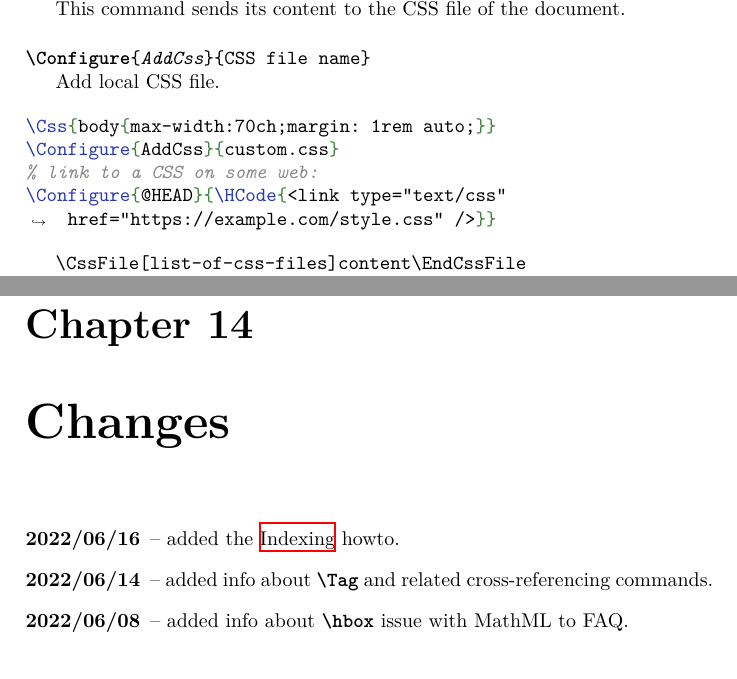
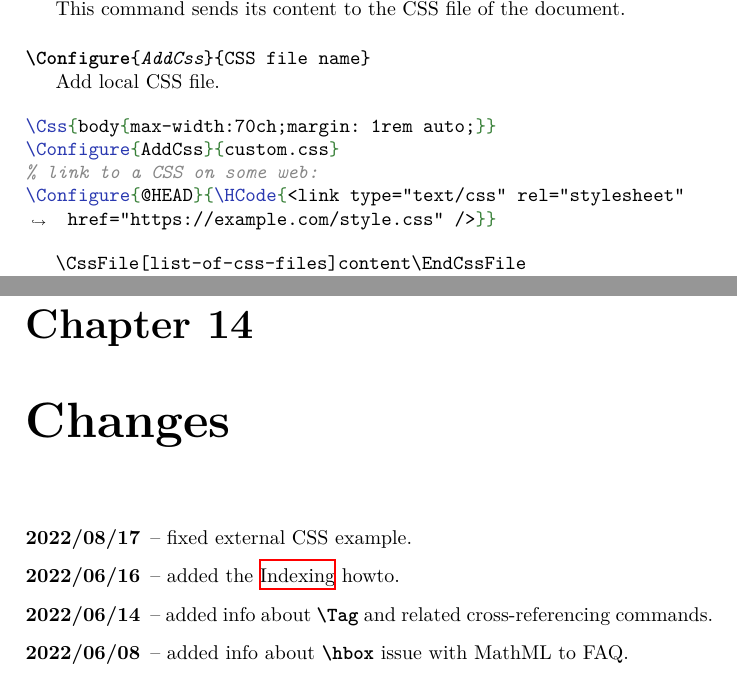
Before and after one commit to michal-h21/tex4ht-doc, a LaTeX book (tex4ht-doc.tex, which reads sections/changes.tex, sections/css-styling.tex): two parts of pages 45 and 93 of 94, joined at a grey line, cut so that both start at the same text. Compiled offline with XeLaTeX; a LaTeX package or settings file that is missing is left out.

Commit message:
use rel=stylesheet in the css sample

```diff
--- a/sections/changes.tex
+++ b/sections/changes.tex
@@ -1,5 +1,6 @@
 
 \begin{description}
+  \item[2022/08/17] -- fixed external CSS example.
   \item[2022/06/16] -- added the \nameref{sec:indexing} howto.
   \item[2022/06/14] -- added info about \cmd{Tag} and related cross-referencing commands.
   \item[2022/06/08] -- added info about \cmd{hbox} issue with MathML to FAQ.
--- a/sections/css-styling.tex
+++ b/sections/css-styling.tex
@@ -20,7 +20,7 @@ Add local CSS file.
 \Css{body{max-width:70ch;margin: 1rem auto;}}
 \Configure{AddCss}{custom.css}
 % link to a CSS on some web:
-\Configure{@HEAD}{\HCode{<link type="text/css" href="https://example.com/style.css" />}}
+\Configure{@HEAD}{\HCode{<link type="text/css" rel="stylesheet" href="https://example.com/style.css" />}}
 \end{texsource}
 
 \texcommand{\CssFile[list-of-css-files]content\EndCssFile}
```
